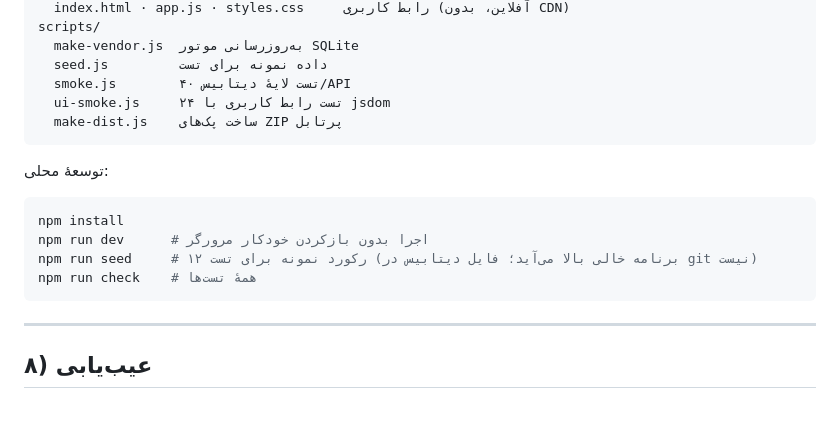
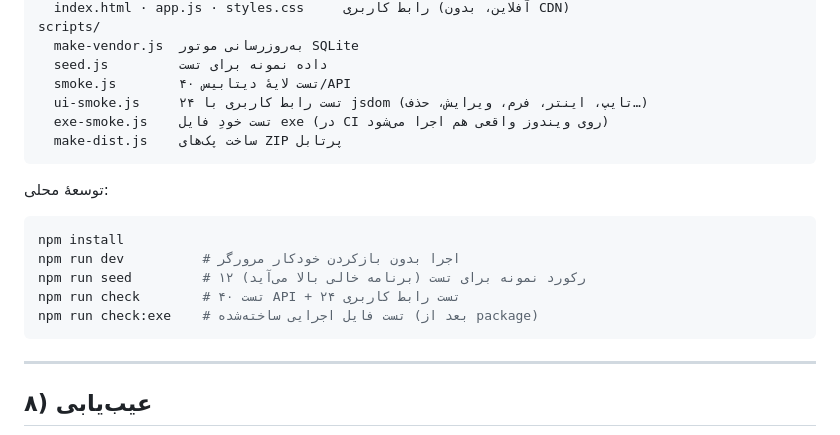
Before and after one commit to parsapeyman10/ghaza_pors, a Markdown page: README.md, the part around one of its changes. Drawn GitHub-style; blank space fills up the shorter version.

Commit message:
docs(README): لینک مستقیم Releases و اسکریپت‌های تست exe
Co-authored-by: arena-agent <297053741+arena-agent@users.noreply.github.com>

````diff
--- a/README.md
+++ b/README.md
@@ -163,7 +164,8 @@ scripts/
   make-vendor.js  به‌روزرسانی موتور SQLite
   seed.js         داده نمونه برای تست
   smoke.js        ۴۰ تست لایهٔ دیتابیس/API
-  ui-smoke.js     ۲۴ تست رابط کاربری با jsdom
+  ui-smoke.js     ۲۴ تست رابط کاربری با jsdom (تایپ، اینتر، فرم، ویرایش، حذف…)
+  exe-smoke.js    تست خودِ فایل exe (در CI روی ویندوز واقعی هم اجرا می‌شود)
   make-dist.js    ساخت پک‌های ZIP پرتابل
 ```
 
@@ -171,9 +173,10 @@ scripts/
 
 ```bash
 npm install
-npm run dev      # اجرا بدون بازکردن خودکار مرورگر
-npm run seed     # ۱۲ رکورد نمونه برای تست (برنامه خالی بالا می‌آید؛ فایل دیتابیس در git نیست)
-npm run check    # همهٔ تست‌ها
+npm run dev          # اجرا بدون بازکردن خودکار مرورگر
+npm run seed         # ۱۲ رکورد نمونه برای تست (برنامه خالی بالا می‌آید)
+npm run check        # ۴۰ تست API + ۲۴ تست رابط کاربری
+npm run check:exe    # تست فایل اجرایی ساخته‌شده (بعد از package)
 ```
 
 ---
````
Also changed, not shown: other parts of README.md (+2 -1 lines).
